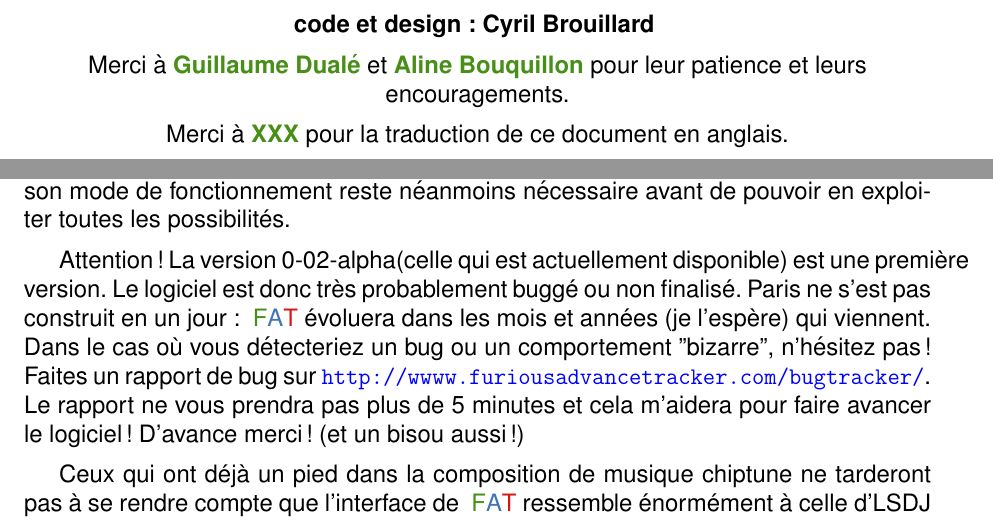
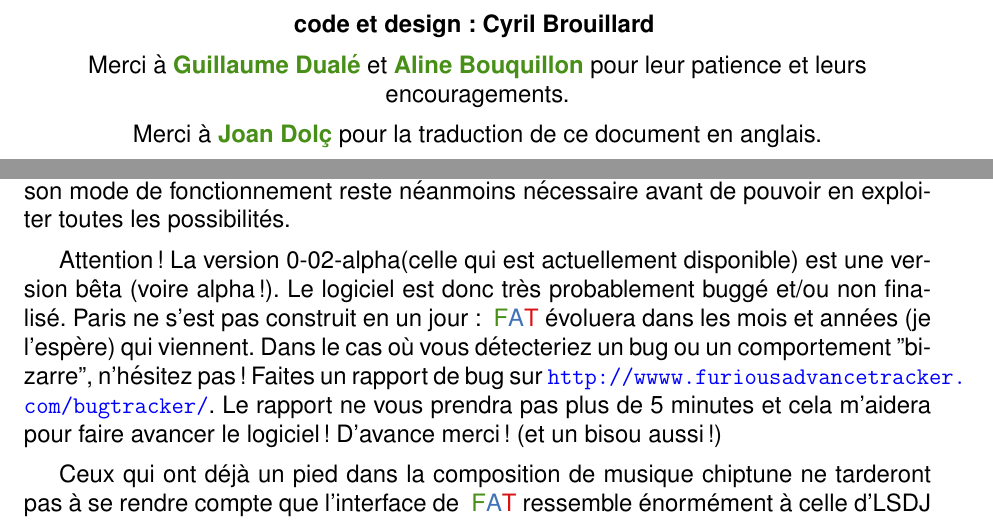
Before and after one commit to cbrouillard/furiousadvancetracker, a LaTeX document (manual/FAT_documentation_FR.tex): two parts of pages 2 and 4 of 20, joined at a grey line, cut so that both start at the same text. Compiled offline with pdfLaTeX; a LaTeX package or settings file that is missing is left out.

```diff
--- a/manual/FAT_documentation_FR.tex
+++ b/manual/FAT_documentation_FR.tex
@@ -124,7 +124,7 @@
 
   Merci à {\bf \textcolor{vert}{Guillaume Dualé}} et {\bf \textcolor{vert}{Aline Bouquillon}} pour leur patience et leurs encouragements.\medskip
 
-  Merci à {\bf \textcolor{vert}{XXX}} pour la traduction de ce document en anglais.
+  Merci à {\bf \textcolor{vert}{Joan Dolç}} pour la traduction de ce document en anglais.
   \end{center}
 
   % Pas de style ni de numéro pour cette page
@@ -142,7 +142,7 @@
     \subsection{Présentation et avertissement}
     \FAT est un logiciel musical conçu pour la Gameboy Advance. Avec \FAT, vous pouvez composer de la musique directement sur votre console de jeu en utilisant ses capacités techniques. \FAT se veut le plus simple possible mais un apprentissage de son mode de fonctionnement reste néanmoins nécessaire avant de pouvoir en exploiter toutes les possibilités.\medskip
 
-    Attention ! La \fatversion (celle qui est actuellement disponible) est une première version. Le logiciel est donc très probablement buggé ou non finalisé. Paris ne s'est pas construit en un jour: \FAT évoluera dans les mois et années (je l'espère) qui viennent. Dans le cas où vous détecteriez un bug ou un comportement "bizarre", n'hésitez pas ! Faites un rapport de bug sur \url{http://wwww.furiousadvancetracker.com/bugtracker/}. Le rapport ne vous prendra pas plus de 5 minutes et cela m'aidera pour faire avancer le logiciel ! D'avance merci ! (et un bisou aussi !)\medskip
+    Attention ! La \fatversion (celle qui est actuellement disponible) est une version bêta (voire alpha !). Le logiciel est donc très probablement buggé et/ou non finalisé. Paris ne s'est pas construit en un jour: \FAT évoluera dans les mois et années (je l'espère) qui viennent. Dans le cas où vous détecteriez un bug ou un comportement "bizarre", n'hésitez pas ! Faites un rapport de bug sur \url{http://wwww.furiousadvancetracker.com/bugtracker/}. Le rapport ne vous prendra pas plus de 5 minutes et cela m'aidera pour faire avancer le logiciel ! D'avance merci ! (et un bisou aussi !)\medskip
 
     Ceux qui ont déjà un pied dans la composition de musique chiptune ne tarderont pas à se rendre compte que l'interface de \FAT ressemble énormément à celle d'LSDJ (LittleSoundDJ). J'ai en effet considéré LSDJ comme LE modèle mais en y ajoutant ma touche personnelle. Quelques fonctionnalités sont aussi complétement originales, d'autres ont été revues et d'autres encore ont disparu.\medskip
 
```
Also changed, not shown: 2 other files.
